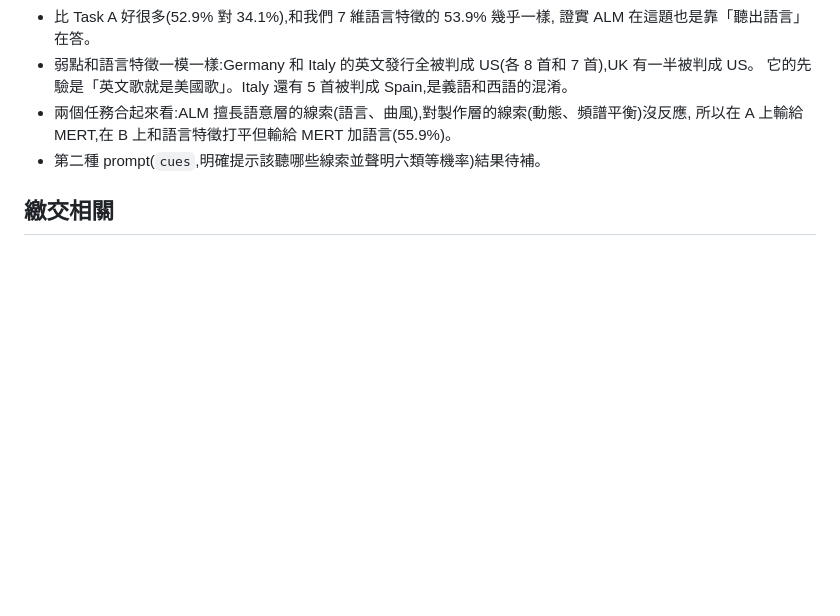
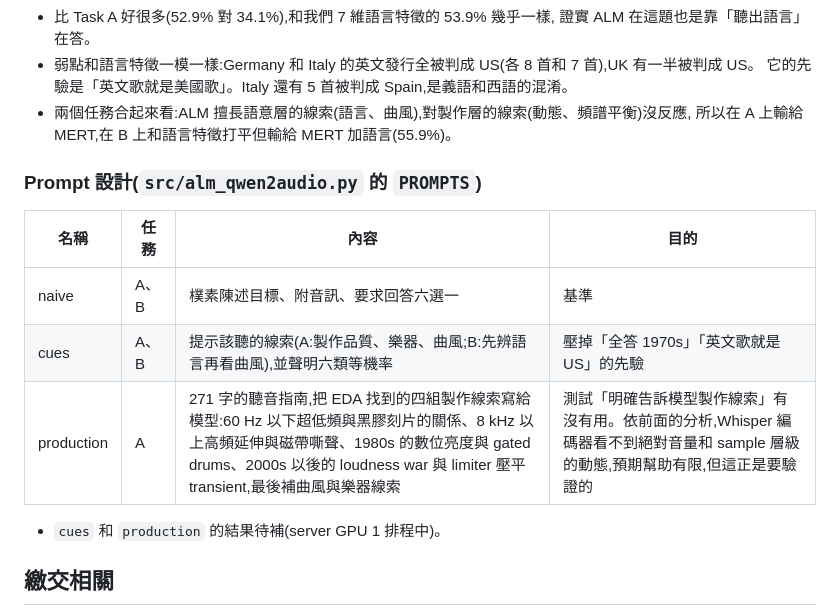
Before and after one commit to chijenpeng/26-fall-DeepMIR-HW1, a Markdown page: experiments.md, the part around the change. Rendered like a GitHub page; blank space fills up the shorter version.

Commit message:
experiments.md: ALM prompt design table
Co-Authored-By: Claude Fable 5.1 <noreply@anthropic.com>

```diff
--- a/experiments.md
+++ b/experiments.md
@@ -242,7 +242,15 @@ Italy  [   7   2   1   5   0   2 ]
   它的先驗是「英文歌就是美國歌」。Italy 還有 5 首被判成 Spain,是義語和西語的混淆。
 - 兩個任務合起來看:ALM 擅長語意層的線索(語言、曲風),對製作層的線索(動態、頻譜平衡)沒反應,
   所以在 A 上輸給 MERT,在 B 上和語言特徵打平但輸給 MERT 加語言(55.9%)。
-- 第二種 prompt(`cues`,明確提示該聽哪些線索並聲明六類等機率)結果待補。
+### Prompt 設計(`src/alm_qwen2audio.py` 的 `PROMPTS`)
+
+| 名稱 | 任務 | 內容 | 目的 |
+|---|---|---|---|
+| naive | A、B | 樸素陳述目標、附音訊、要求回答六選一 | 基準 |
+| cues | A、B | 提示該聽的線索(A:製作品質、樂器、曲風;B:先辨語言再看曲風),並聲明六類等機率 | 壓掉「全答 1970s」「英文歌就是 US」的先驗 |
+| production | A | 271 字的聽音指南,把 EDA 找到的四組製作線索寫給模型:60 Hz 以下超低頻與黑膠刻片的關係、8 kHz 以上高頻延伸與磁帶嘶聲、1980s 的數位亮度與 gated drums、2000s 以後的 loudness war 與 limiter 壓平 transient,最後補曲風與樂器線索 | 測試「明確告訴模型製作線索」有沒有用。依前面的分析,Whisper 編碼器看不到絕對音量和 sample 層級的動態,預期幫助有限,但這正是要驗證的 |
+
+- `cues` 和 `production` 的結果待補(server GPU 1 排程中)。
 
 ## 繳交相關
 
```
